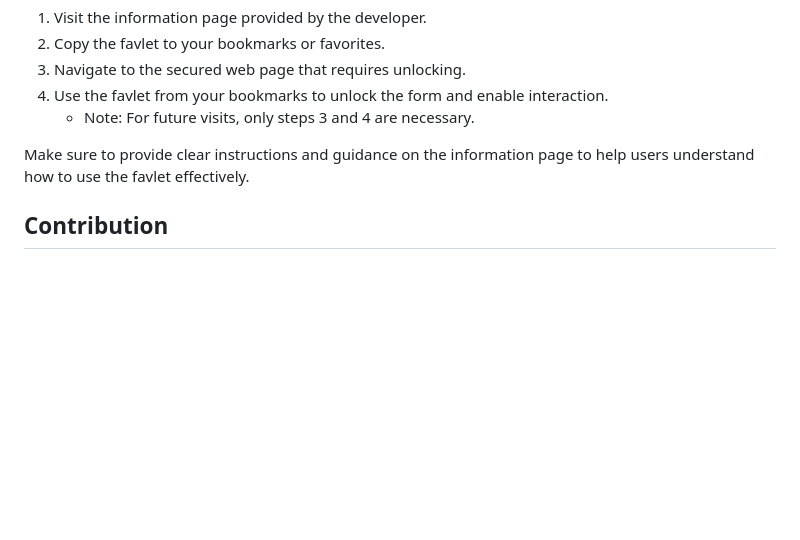
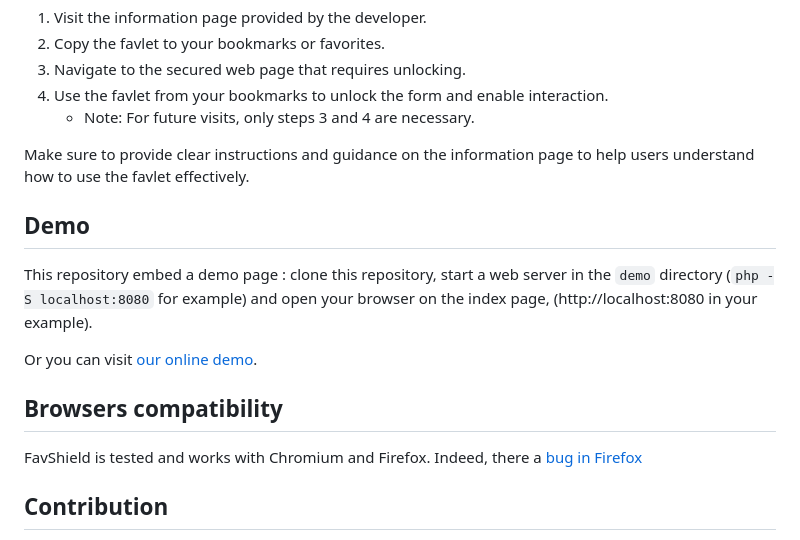
Before and after one commit to taophp/FavShield, a Markdown page: README.md, the part around the change. Drawn GitHub-style; blank space fills up the shorter version.

```diff
--- a/README.md
+++ b/README.md
@@ -59,6 +59,16 @@ Alternatively, you _may_ code your own webbrowser extension.
 
 Make sure to provide clear instructions and guidance on the information page to help users understand how to use the favlet effectively.
 
+## Demo
+
+This repository embed a demo page : clone this repository, start a web server in the `demo` directory (`php -S localhost:8080` for example) and open your browser on the index page, (http://localhost:8080 in your example).
+
+Or you can visit [our online demo](https://favshield.pixyblue.com).
+
+## Browsers compatibility
+
+FavShield is tested and works with Chromium and Firefox. Indeed, there a [bug in Firefox]()
+
 ## Contribution
 
 Contributions to FavShield are welcome! Whether you want to add new features, improve existing functionality, or report issues, feel free to submit a pull request or open an issue.
```
